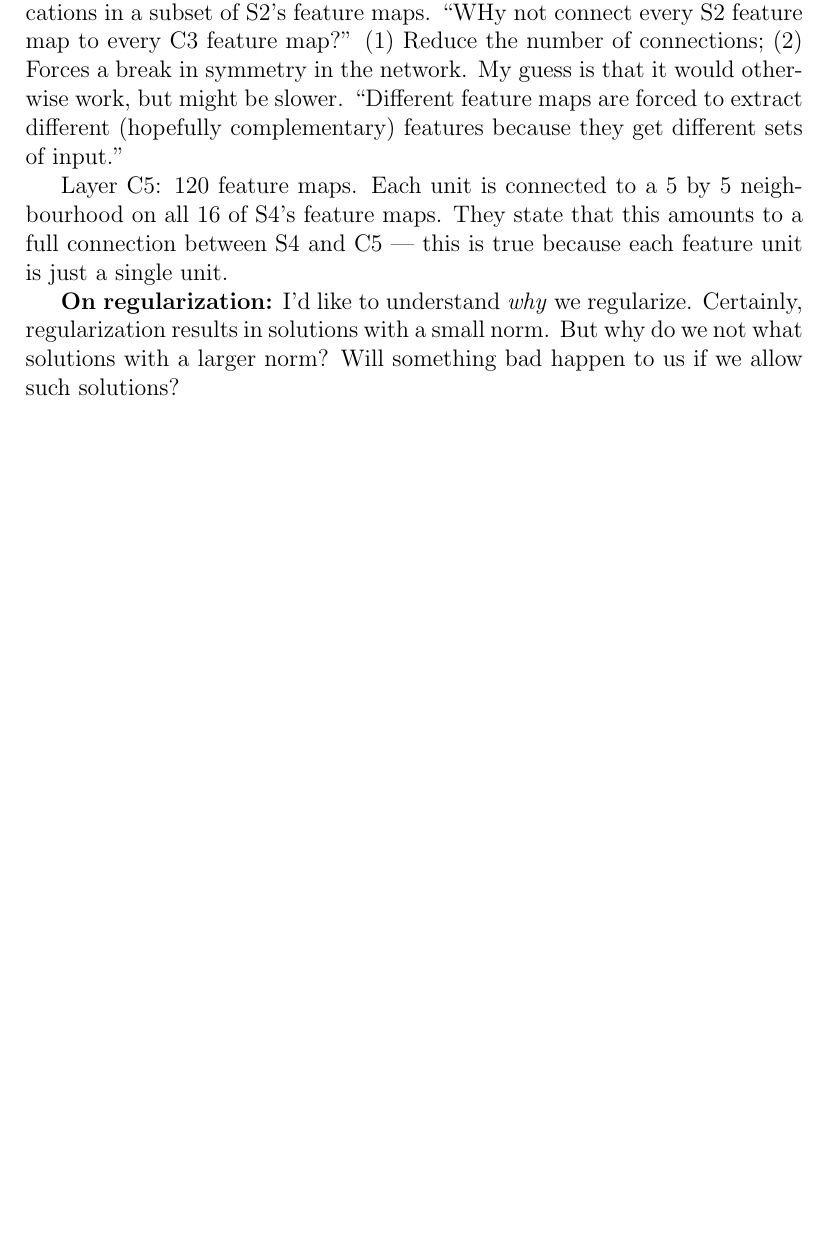
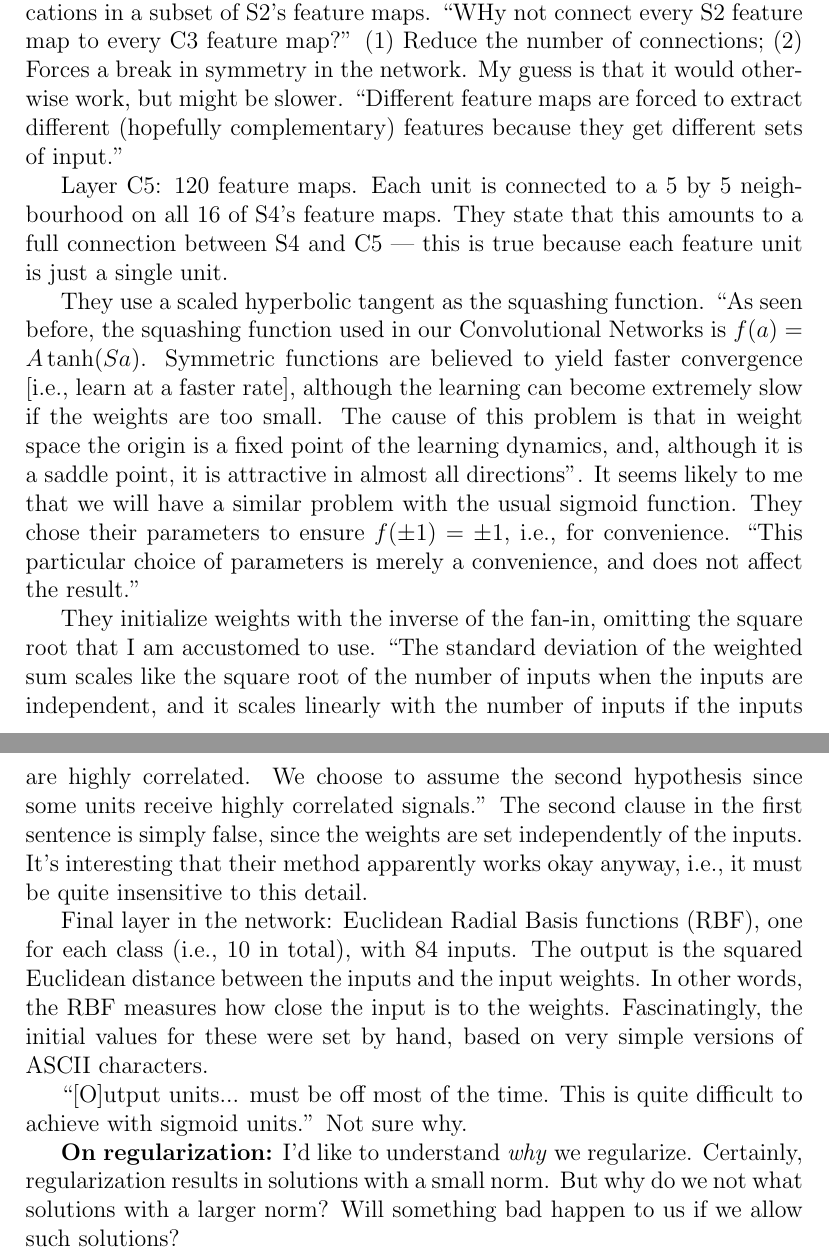
Before and after one commit to mnielsen/notes-on-neural-networks, a LaTeX document (working_notes.tex): part of page 16 of 24 before the commit and two parts of pages 16 and 17 of 25 after it, the two joined at a grey line, cut so that both start at the same text, the shorter picture padded with empty space. Compiled offline with pdfLaTeX.

Commit message:
Added material on LeNet-5

```diff
--- a/working_notes.tex
+++ b/working_notes.tex
@@ -769,6 +769,41 @@ neighbourhood on all 16 of S4's feature maps.  They state that this
 amounts to a full connection between S4 and C5 --- this is true
 because each feature unit is just a single unit.
 
+They use a scaled hyperbolic tangent as the squashing function.  ``As
+seen before, the squashing function used in our Convolutional Networks
+is $f(a) = A \tanh(Sa)$.  Symmetric functions are believed to yield
+faster convergence [i.e., learn at a faster rate], although the
+learning can become extremely slow if the weights are too small.  The
+cause of this problem is that in weight space the origin is a fixed
+point of the learning dynamics, and, although it is a saddle point, it
+is attractive in almost all directions''. It seems likely to me that
+we will have a similar problem with the usual sigmoid function.  They
+chose their parameters to ensure $f(\pm 1) = \pm 1$, i.e., for
+convenience.  ``This particular choice of parameters is merely a
+convenience, and does not affect the result.''
+
+They initialize weights with the inverse of the fan-in, omitting the
+square root that I am accustomed to use.  ``The standard deviation of
+the weighted sum scales like the square root of the number of inputs
+when the inputs are independent, and it scales linearly with the
+number of inputs if the inputs are highly correlated.  We choose to
+assume the second hypothesis since some units receive highly
+correlated signals.''  The second clause in the first sentence is
+simply false, since the weights are set independently of the inputs.
+It's interesting that their method apparently works okay anyway, i.e.,
+it must be quite insensitive to this detail.
+
+Final layer in the network: Euclidean Radial Basis functions (RBF),
+one for each class (i.e., 10 in total), with 84 inputs.  The output is
+the squared Euclidean distance between the inputs and the input
+weights.  In other words, the RBF measures how close the input is to
+the weights.  Fascinatingly, the initial values for these were set by
+hand, based on very simple versions of ASCII characters.
+
+``[O]utput units... must be off most of the time.  This is quite
+difficult to achieve with sigmoid units.''  Not sure why.
+
+
 
 \textbf{On regularization:} I'd like to understand \emph{why} we
 regularize.  Certainly, regularization results in solutions with a
```
